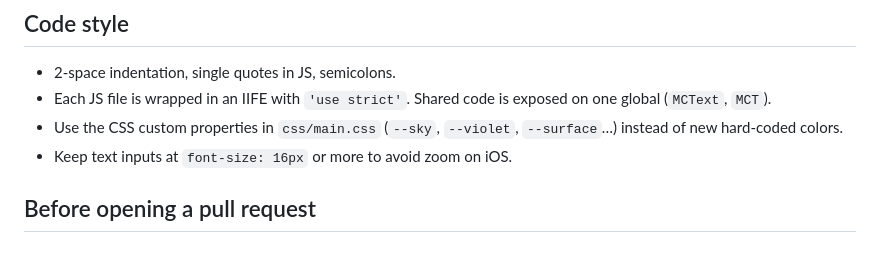
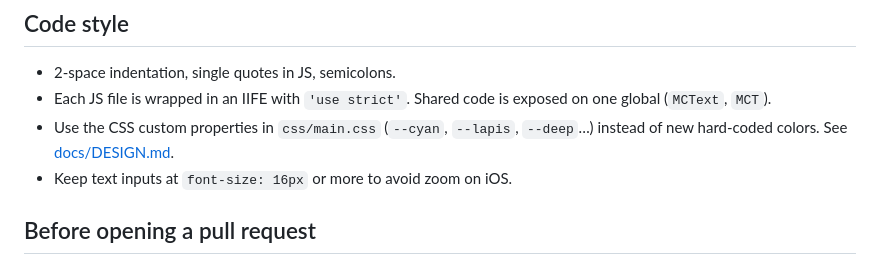
Before and after one commit to smmezp/mc-toolkit, a Markdown page: CONTRIBUTING.md, the part around the change. Rendered like a GitHub page.

```diff
--- a/CONTRIBUTING.md
+++ b/CONTRIBUTING.md
@@ -13,7 +13,7 @@ Thanks for helping! MC Toolkit is a static site: plain HTML, CSS and JavaScript,
 
 - 2-space indentation, single quotes in JS, semicolons.
 - Each JS file is wrapped in an IIFE with `'use strict'`. Shared code is exposed on one global (`MCText`, `MCT`).
-- Use the CSS custom properties in `css/main.css` (`--sky`, `--violet`, `--surface`…) instead of new hard-coded colors.
+- Use the CSS custom properties in `css/main.css` (`--cyan`, `--lapis`, `--deep`…) instead of new hard-coded colors. See [docs/DESIGN.md](docs/DESIGN.md).
 - Keep text inputs at `font-size: 16px` or more to avoid zoom on iOS.
 
 ## Before opening a pull request
```
Also changed, not shown: README.md (+7 -3 lines), docs/DESIGN.md (added, +65 -0 lines), assets/apple-touch-icon.png, assets/og-image.png, 9 other files.
